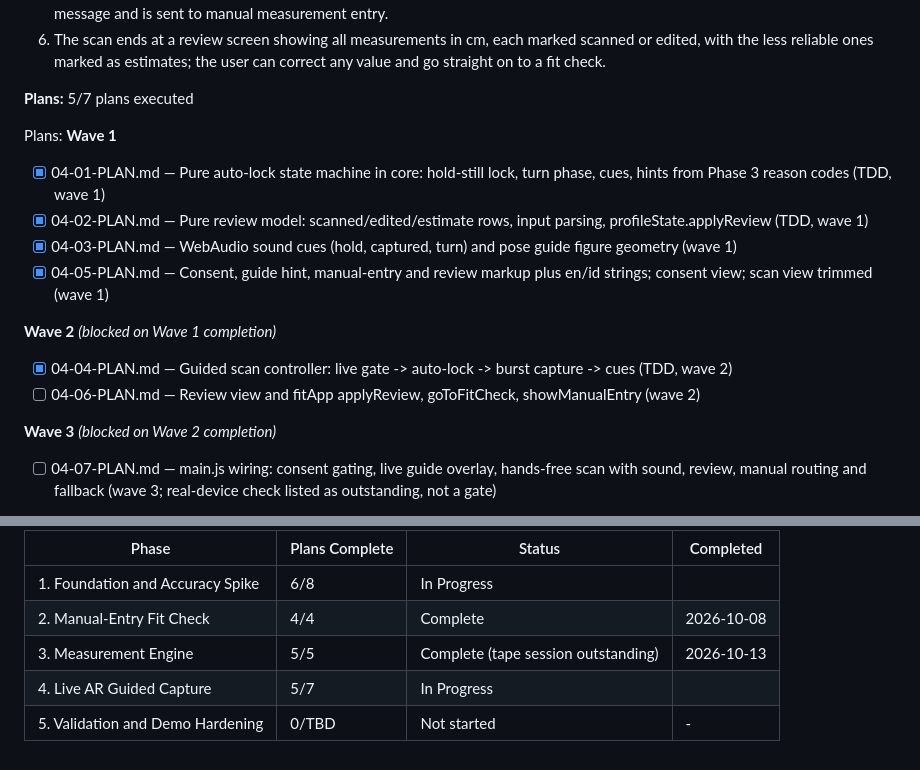
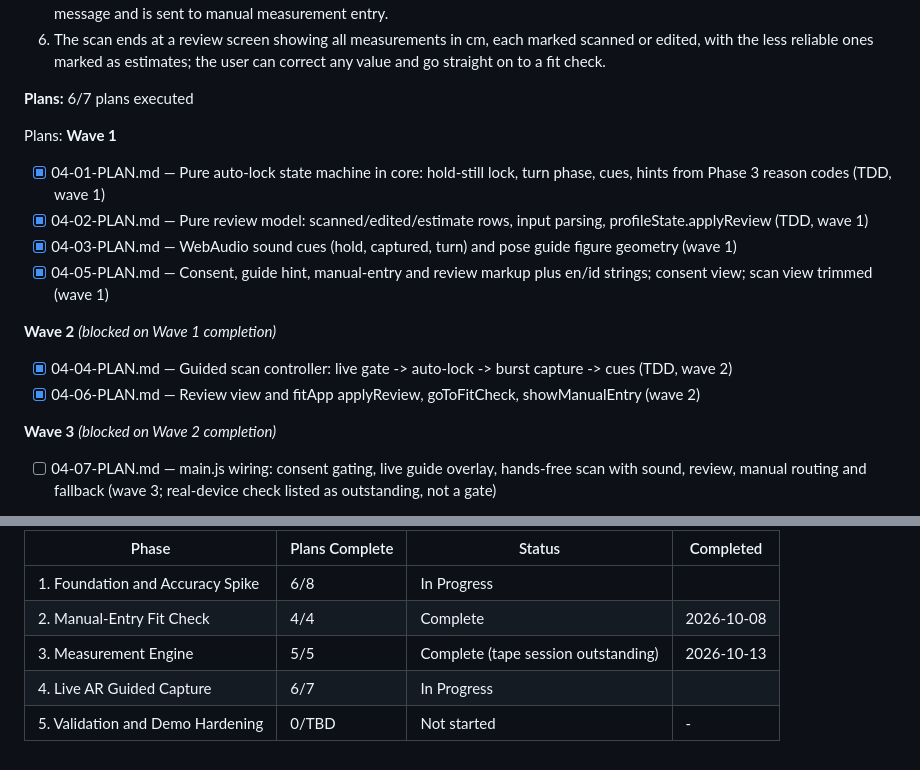
Before and after one commit to aeonkrson/Capstone, a Markdown page: .planning/ROADMAP.md, 2 parts joined by grey strips. GitHub-like rendering.

```diff
--- a/.planning/ROADMAP.md
+++ b/.planning/ROADMAP.md
@@ -135,7 +135,7 @@ Plans:
   5. A full scan completes in a phone browser and on a laptop webcam. If the camera is denied or unavailable, the user sees a clear message and is sent to manual measurement entry.
   6. The scan ends at a review screen showing all measurements in cm, each marked scanned or edited, with the less reliable ones marked as estimates; the user can correct any value and go straight on to a fit check.
 
-**Plans:** 5/7 plans executed
+**Plans:** 6/7 plans executed
 
 Plans:
 **Wave 1**
@@ -148,7 +148,7 @@ Plans:
 **Wave 2** *(blocked on Wave 1 completion)*
 
 - [x] 04-04-PLAN.md — Guided scan controller: live gate -> auto-lock -> burst capture -> cues (TDD, wave 2)
-- [ ] 04-06-PLAN.md — Review view and fitApp applyReview, goToFitCheck, showManualEntry (wave 2)
+- [x] 04-06-PLAN.md — Review view and fitApp applyReview, goToFitCheck, showManualEntry (wave 2)
 
 **Wave 3** *(blocked on Wave 2 completion)*
 
@@ -183,5 +183,5 @@ Phases execute in numeric order: 1 -> 2 -> 3 -> 4 -> 5 (decimal phases, if inser
 | 1. Foundation and Accuracy Spike | 6/8 | In Progress|  |
 | 2. Manual-Entry Fit Check | 4/4 | Complete   | 2026-10-08 |
 | 3. Measurement Engine | 5/5 | Complete (tape session outstanding) | 2026-10-13 |
-| 4. Live AR Guided Capture | 5/7 | In Progress|  |
+| 4. Live AR Guided Capture | 6/7 | In Progress|  |
 | 5. Validation and Demo Hardening | 0/TBD | Not started | - |
```
Also changed, not shown: .planning/STATE.md (+6 -5 lines), 1 other file.
